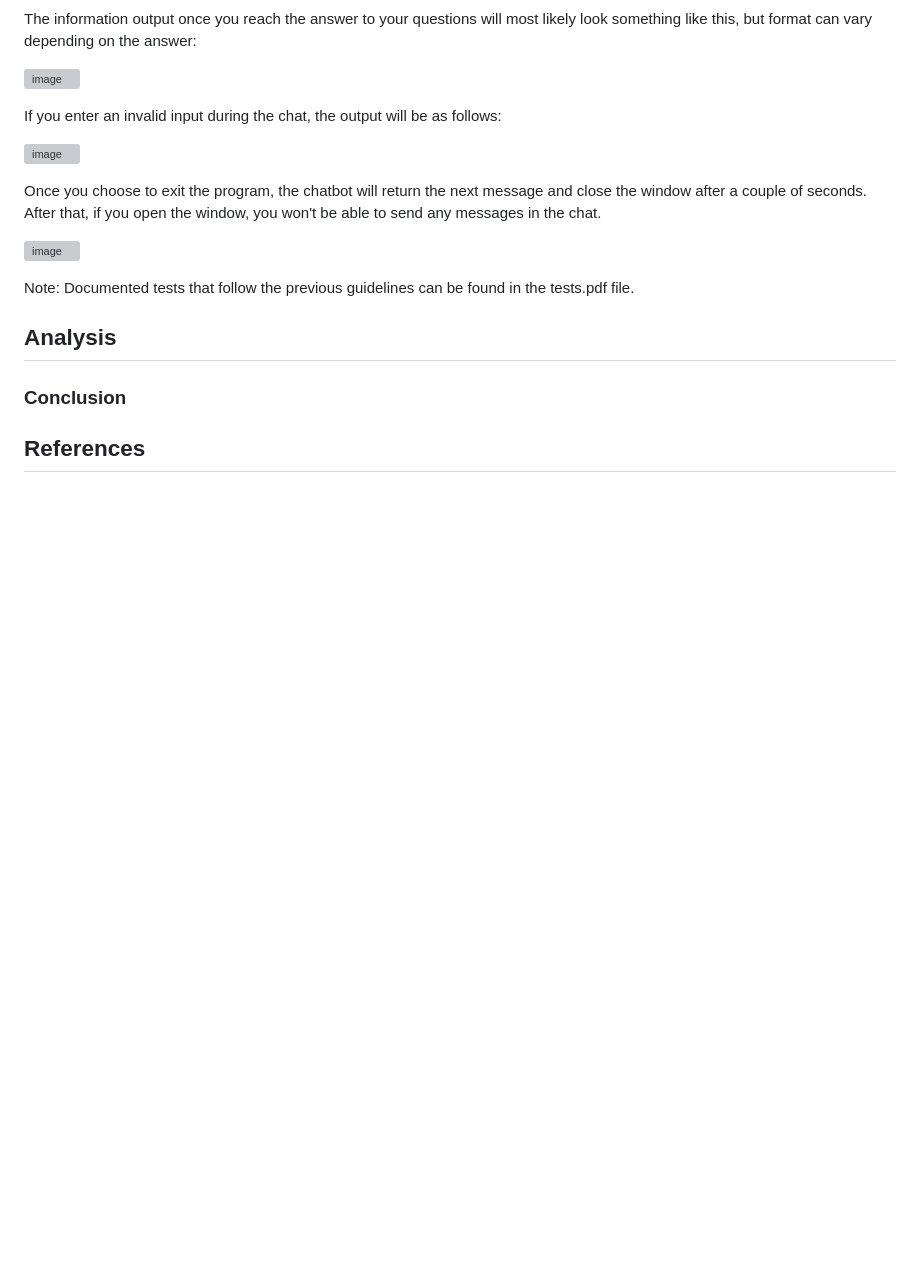
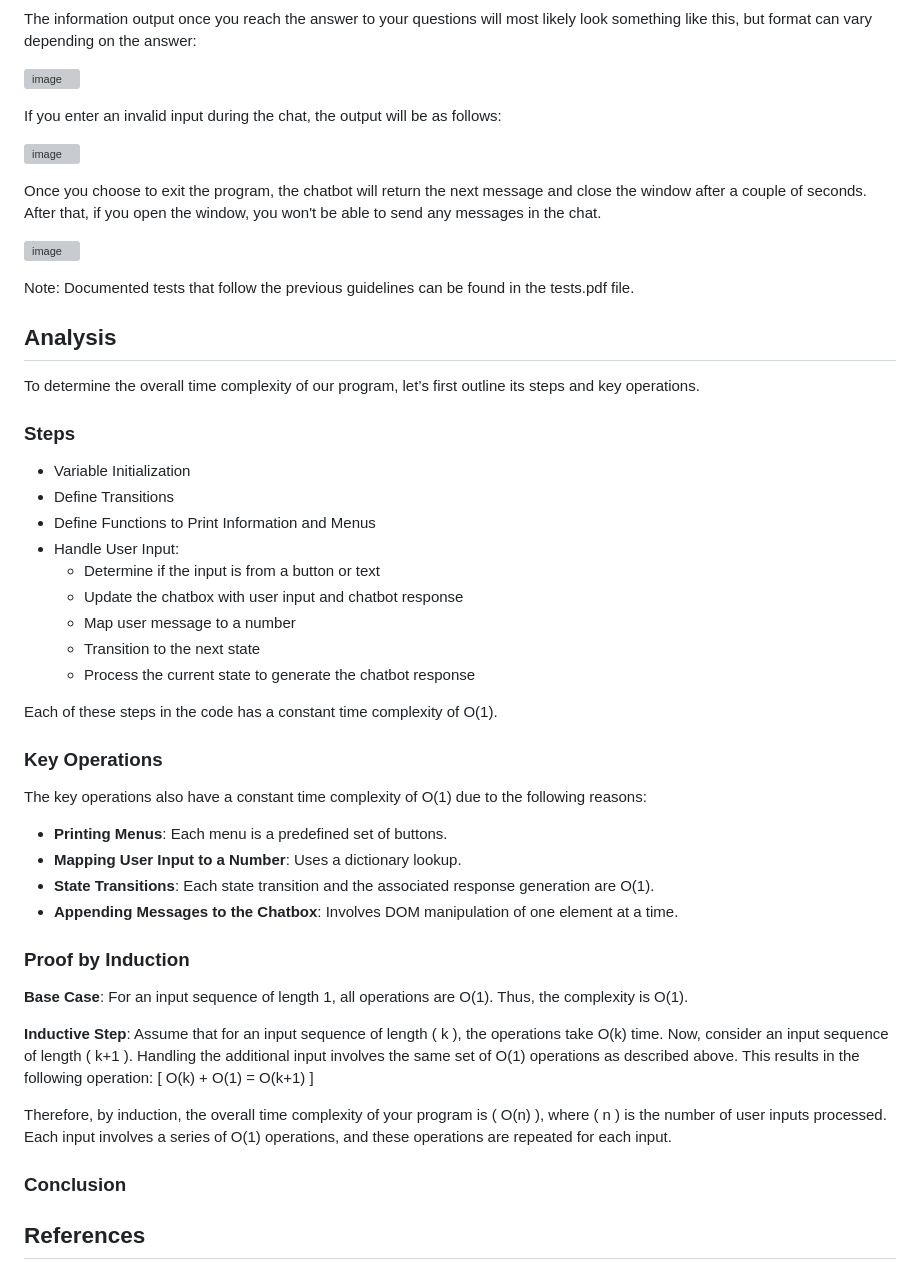
Before and after one commit to paolamgarrido/E4_Paradigm, a Markdown page: README.md, the part around one of its changes. Rendered like a GitHub page; blank space fills up the shorter version; grey boxes are pictures that could not be loaded.

Commit message:
add analysis

```diff
--- a/README.md
+++ b/README.md
@@ -55,6 +57,39 @@ Note: Documented tests that follow the previous guidelines can be found in the t
 
 ## Analysis
 
+To determine the overall time complexity of our program, let’s first outline its steps and key operations.
+
+### Steps
+
+- Variable Initialization
+- Define Transitions
+- Define Functions to Print Information and Menus
+- Handle User Input:
+  - Determine if the input is from a button or text
+  - Update the chatbox with user input and chatbot response
+  - Map user message to a number
+  - Transition to the next state
+  - Process the current state to generate the chatbot response
+
+Each of these steps in the code has a constant time complexity of O(1).
+
+### Key Operations
+
+The key operations also have a constant time complexity of O(1) due to the following reasons:
+- **Printing Menus**: Each menu is a predefined set of buttons.
+- **Mapping User Input to a Number**: Uses a dictionary lookup.
+- **State Transitions**: Each state transition and the associated response generation are O(1).
+- **Appending Messages to the Chatbox**: Involves DOM manipulation of one element at a time.
+
+### Proof by Induction
+
+**Base Case**: For an input sequence of length 1, all operations are O(1). Thus, the complexity is O(1).
+
+**Inductive Step**: Assume that for an input sequence of length \( k \), the operations take O(k) time. Now, consider an input sequence of length \( k+1 \). Handling the additional input involves the same set of O(1) operations as described above. This results in the following operation:
+\[ O(k) + O(1) = O(k+1) \]
+
+Therefore, by induction, the overall time complexity of your program is \( O(n) \), where \( n \) is the number of user inputs processed. Each input involves a series of O(1) operations, and these operations are repeated for each input.
+
 
 ### Conclusion
 
```
Also changed, not shown: other parts of README.md (+2 -0 lines).
